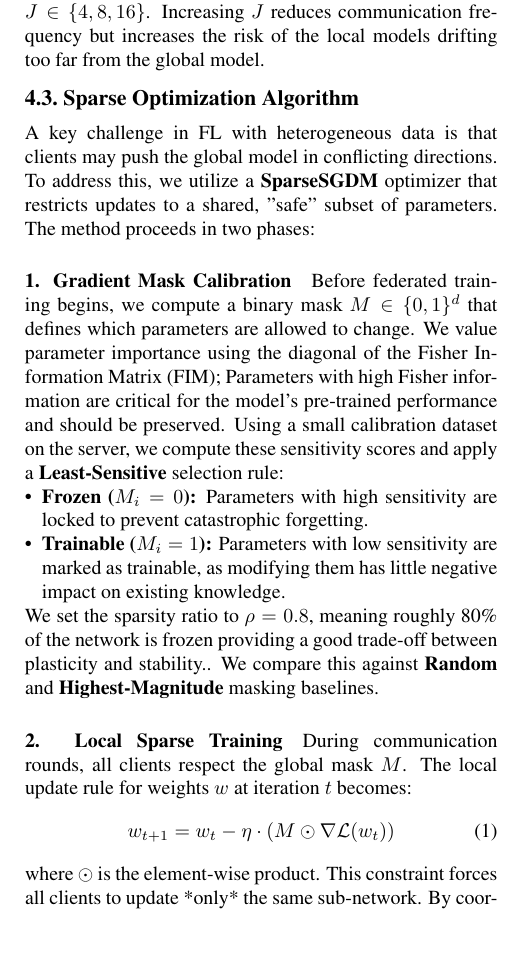
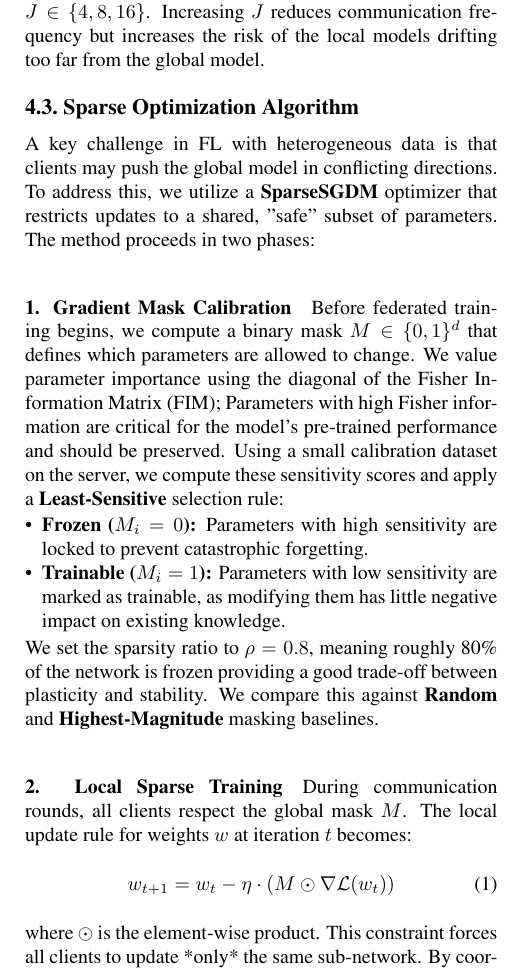
Before and after one commit to emanueleR3/AML-Project-2, a LaTeX paper (report/main.tex, which reads report/sec/3_methodology.tex): part of one column of page 3 of 6, cut so that both start at the same text, the shorter picture padded with empty space. Compiled offline with pdfLaTeX.

```diff
--- a/report/sec/3_methodology.tex
+++ b/report/sec/3_methodology.tex
@@ -38,7 +38,7 @@
     \item \textbf{Frozen ($M_i=0$):} Parameters with high sensitivity are locked to prevent catastrophic forgetting.
     \item \textbf{Trainable ($M_i=1$):} Parameters with low sensitivity are marked as trainable, as modifying them has little negative impact on existing knowledge.
 \end{itemize}
-We set the sparsity ratio to $\rho=0.8$, meaning roughly 80\% of the network is frozen providing a good trade-off between plasticity and stability.. We compare this against \textbf{Random} and \textbf{Highest-Magnitude} masking baselines.
+We set the sparsity ratio to $\rho=0.8$, meaning roughly 80\% of the network is frozen providing a good trade-off between plasticity and stability. We compare this against \textbf{Random} and \textbf{Highest-Magnitude} masking baselines.
 
 \paragraph{2. Local Sparse Training}
 During communication rounds, all clients respect the global mask $M$. The local update rule for weights $w$ at iteration $t$ becomes:
```
Also changed, not shown: report/images/fedAvg.PNG (added), 1 other file.
